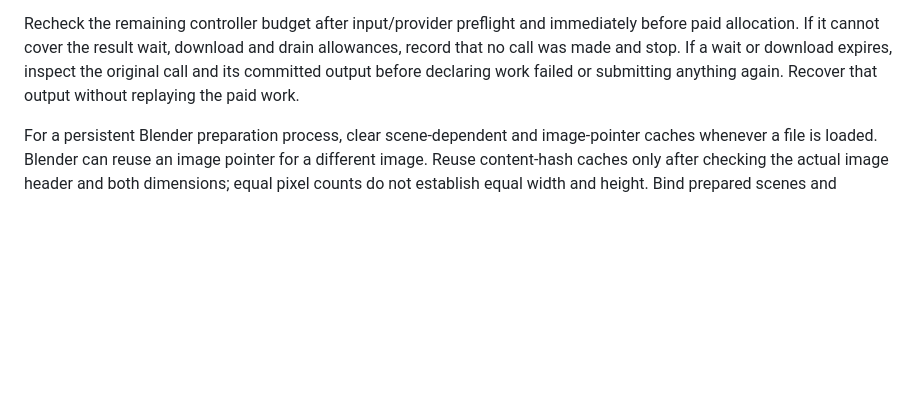
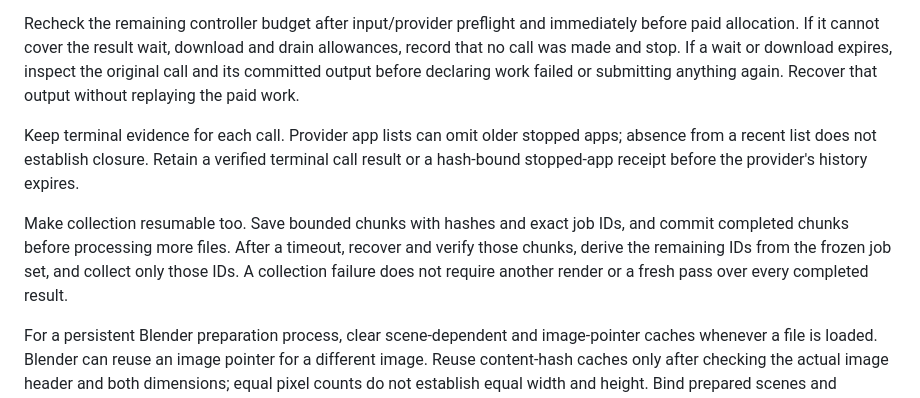
Before and after one commit to clankagent/nuclear-option-map, a Markdown page: docs/satellite-patches.md, the part around the change. Rendered like a GitHub page; blank space fills up the shorter version.

Commit message:
Preserve resumable collection and terminal provider evidence

```diff
--- a/docs/satellite-patches.md
+++ b/docs/satellite-patches.md
@@ -37,6 +37,10 @@ Use bounded render jobs with durable submission records. Recover completed outpu
 Distinguish the client's submission-to-result deadline from the provider's function deadline. Allocation, startup or queue delays can consume the client wait before useful processing starts. Budget the client wait for the full function deadline plus a bounded startup/result allowance. Reserve additional parent-process time for archive downloads, local verification and controller drain; receiving the result does not mean its output has been downloaded.
 
 Recheck the remaining controller budget after input/provider preflight and immediately before paid allocation. If it cannot cover the result wait, download and drain allowances, record that no call was made and stop. If a wait or download expires, inspect the original call and its committed output before declaring work failed or submitting anything again. Recover that output without replaying the paid work.
+
+Keep terminal evidence for each call. Provider app lists can omit older stopped apps; absence from a recent list does not establish closure. Retain a verified terminal call result or a hash-bound stopped-app receipt before the provider's history expires.
+
+Make collection resumable too. Save bounded chunks with hashes and exact job IDs, and commit completed chunks before processing more files. After a timeout, recover and verify those chunks, derive the remaining IDs from the frozen job set, and collect only those IDs. A collection failure does not require another render or a fresh pass over every completed result.
 
 For a persistent Blender preparation process, clear scene-dependent and image-pointer caches whenever a file is loaded. Blender can reuse an image pointer for a different image. Reuse content-hash caches only after checking the actual image header and both dimensions; equal pixel counts do not establish equal width and height. Bind prepared scenes and receipts to their input and helper hashes. If a cache defect is found, independently audit earlier outputs that used it before retaining them.
 
```
